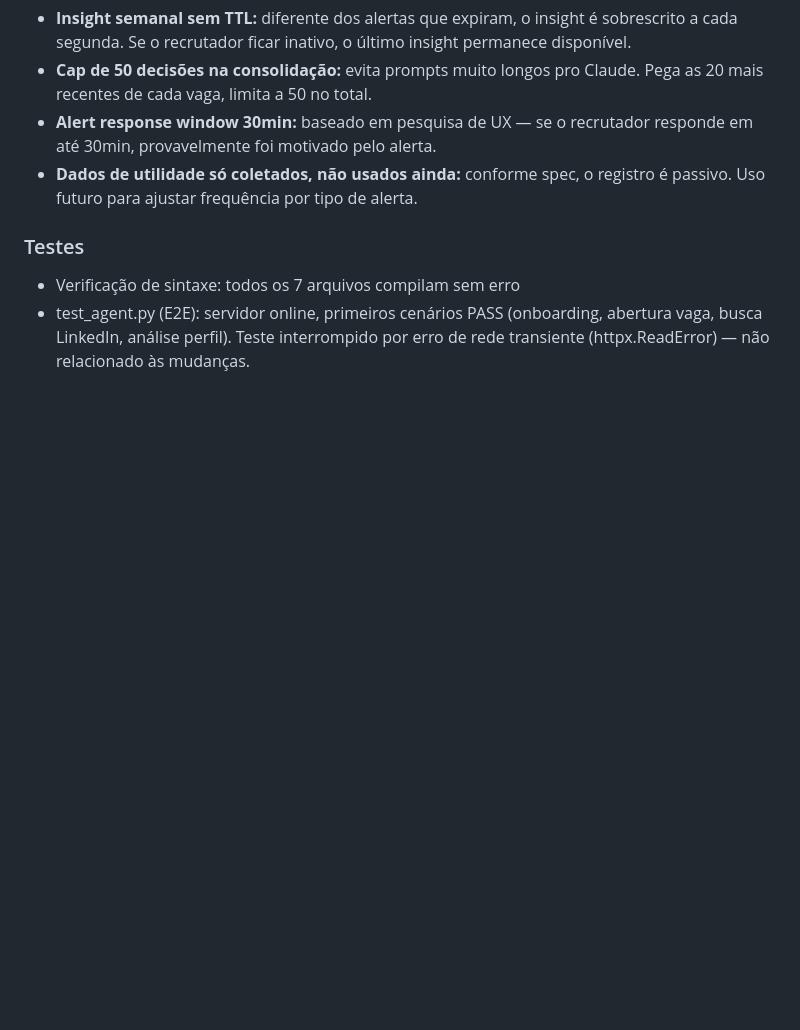
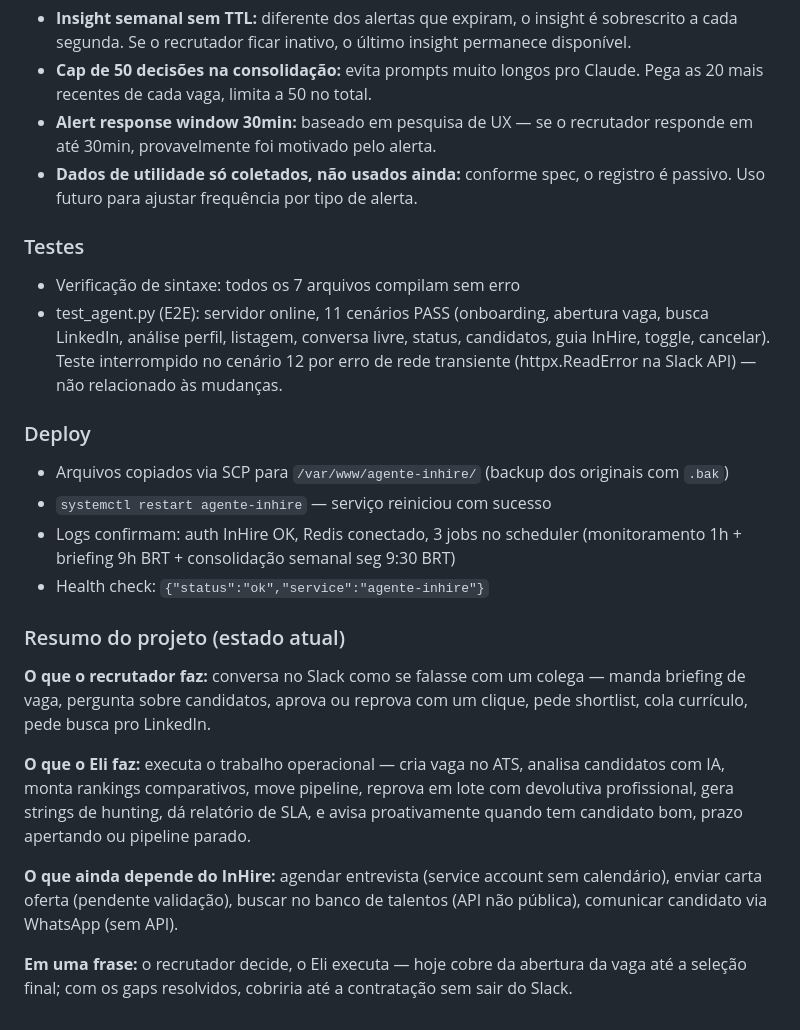
Before and after one commit to maiconciscobr/agente-inhire, a Markdown page: DIARIO_DO_PROJETO.md, the part around the change. GitHub-like rendering; blank space fills up the shorter version.

Commit message:
docs: sessão 30 — deploy, testes E2E (11 PASS), resumo do projeto
Atualiza diário com resultados dos testes (11/20 cenários PASS antes
de erro de rede), confirmação de deploy no servidor, e resumo do
estado atual do projeto.

Co-Authored-By: Claude Opus 4.6 (1M context) <noreply@anthropic.com>

```diff
--- a/DIARIO_DO_PROJETO.md
+++ b/DIARIO_DO_PROJETO.md
@@ -1814,4 +1814,21 @@ Implementar 3 melhorias de UX baseadas em pesquisa de AI assistant UX:
 ### Testes
 
 - Verificação de sintaxe: todos os 7 arquivos compilam sem erro
-- test_agent.py (E2E): servidor online, primeiros cenários PASS (onboarding, abertura vaga, busca LinkedIn, análise perfil). Teste interrompido por erro de rede transiente (httpx.ReadError) — não relacionado às mudanças.
+- test_agent.py (E2E): servidor online, 11 cenários PASS (onboarding, abertura vaga, busca LinkedIn, análise perfil, listagem, conversa livre, status, candidatos, guia InHire, toggle, cancelar). Teste interrompido no cenário 12 por erro de rede transiente (httpx.ReadError na Slack API) — não relacionado às mudanças.
+
+### Deploy
+
+- Arquivos copiados via SCP para `/var/www/agente-inhire/` (backup dos originais com `.bak`)
+- `systemctl restart agente-inhire` — serviço reiniciou com sucesso
+- Logs confirmam: auth InHire OK, Redis conectado, 3 jobs no scheduler (monitoramento 1h + briefing 9h BRT + consolidação semanal seg 9:30 BRT)
+- Health check: `{"status":"ok","service":"agente-inhire"}`
+
+### Resumo do projeto (estado atual)
+
+**O que o recrutador faz:** conversa no Slack como se falasse com um colega — manda briefing de vaga, pergunta sobre candidatos, aprova ou reprova com um clique, pede shortlist, cola currículo, pede busca pro LinkedIn.
+
+**O que o Eli faz:** executa o trabalho operacional — cria vaga no ATS, analisa candidatos com IA, monta rankings comparativos, move pipeline, reprova em lote com devolutiva profissional, gera strings de hunting, dá relatório de SLA, e avisa proativamente quando tem candidato bom, prazo apertando ou pipeline parado.
+
+**O que ainda depende do InHire:** agendar entrevista (service account sem calendário), enviar carta oferta (pendente validação), buscar no banco de talentos (API não pública), comunicar candidato via WhatsApp (sem API).
+
+**Em uma frase:** o recrutador decide, o Eli executa — hoje cobre da abertura da vaga até a seleção final; com os gaps resolvidos, cobriria até a contratação sem sair do Slack.
```
